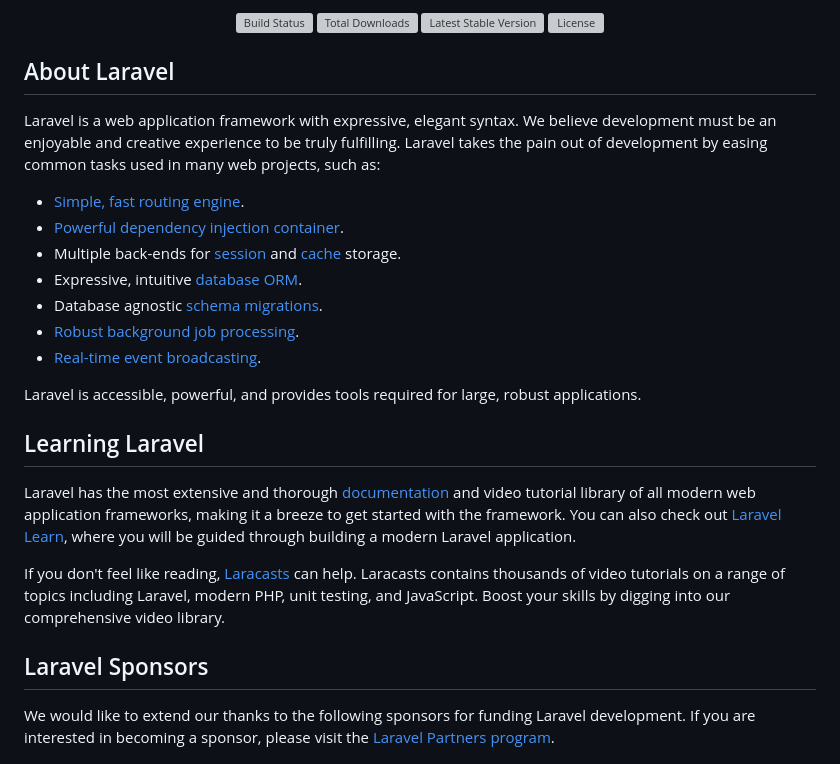
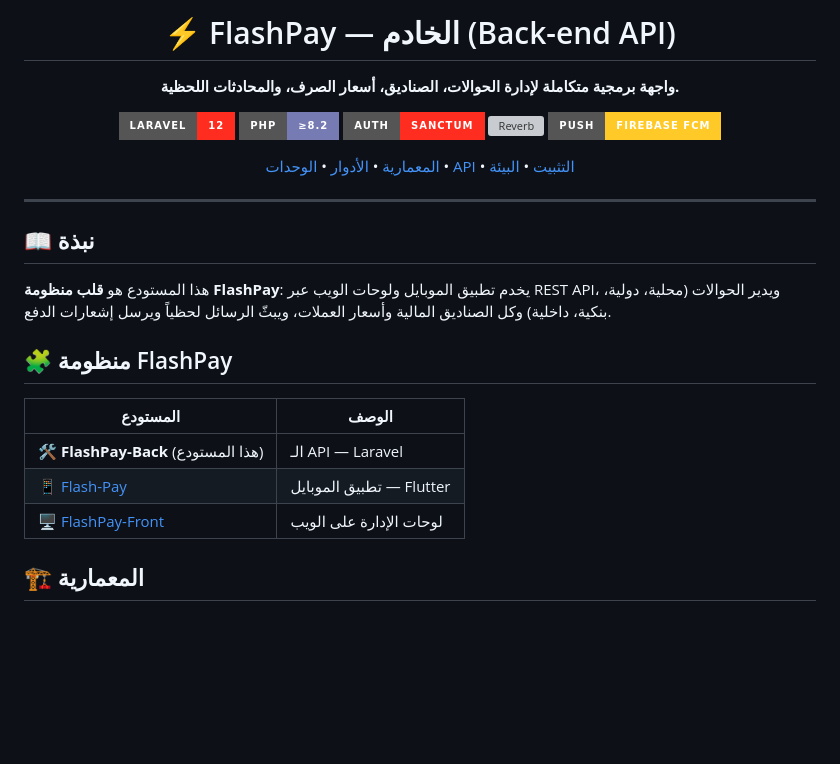
Before and after one commit to Ameerdawara/FlashPay-Back, a Markdown page: README.md, the part around one of its changes. GitHub-like rendering; badges without logos; blank space fills up the shorter version; grey boxes are pictures that could not be loaded.

```diff
--- a/README.md
+++ b/README.md
@@ -2,32 +2,35 @@
 
-<p align="center">
-<a href="https://github.com/laravel/framework/actions"><img src="https://github.com/laravel/framework/workflows/tests/badge.svg" alt="Build Status"></a>
-<a href="https://packagist.org/packages/laravel/framework"><img src="https://img.shields.io/packagist/dt/laravel/framework" alt="Total Downloads"></a>
-<a href="https://packagist.org/packages/laravel/framework"><img src="https://img.shields.io/packagist/v/laravel/framework" alt="Latest Stable Version"></a>
-<a href="https://packagist.org/packages/laravel/framework"><img src="https://img.shields.io/packagist/l/laravel/framework" alt="License"></a>
+# ⚡ FlashPay — الخادم (Back-end API)
+
+**واجهة برمجية متكاملة لإدارة الحوالات، الصناديق، أسعار الصرف، والمحادثات اللحظية.**
+
+<p>
+  <img src="https://img.shields.io/badge/Laravel-12-FF2D20?style=for-the-badge&logo=laravel&logoColor=white" alt="Laravel" />
+  <img src="https://img.shields.io/badge/PHP-%E2%89%A58.2-777BB4?style=for-the-badge&logo=php&logoColor=white" alt="PHP" />
+  <img src="https://img.shields.io/badge/Auth-Sanctum-FF2D20?style=for-the-badge" alt="Sanctum" />
+  <img src="https://img.shields.io/badge/Realtime-Reverb%20%2F%20Pusher-8B5CF6?style=for-the-badge" alt="Reverb" />
+  <img src="https://img.shields.io/badge/Push-Firebase%20FCM-FFCA28?style=for-the-badge&logo=firebase&logoColor=black" alt="FCM" />
 </p>
 
-## About Laravel
+[المعمارية](#-المعمارية) • [الأدوار](#-الأدوار-والصلاحيات) • [الوحدات](#-الوحدات) • [API](#-أهم-المسارات) • [التثبيت](#-التثبيت) • [البيئة](#-متغيرات-البيئة)
 
-Laravel is a web application framework with expressive, elegant syntax. We believe development must be an enjoyable and creative experience to be truly fulfilling. Laravel takes the pain out of development by easing common tasks used in many web projects, such as:
+</div>
 
-- [Simple, fast routing engine](https://laravel.com/docs/routing).
-- [Powerful dependency injection container](https://laravel.com/docs/container).
-- Multiple back-ends for [session](https://laravel.com/docs/session) and [cache](https://laravel.com/docs/cache) storage.
-- Expressive, intuitive [database ORM](https://laravel.com/docs/eloquent).
-- Database agnostic [schema migrations](https://laravel.com/docs/migrations).
-- [Robust background job processing](https://laravel.com/docs/queues).
-- [Real-time event broadcasting](https://laravel.com/docs/broadcasting).
+---
 
-Laravel is accessible, powerful, and provides tools required for large, robust applications.
+<div dir="rtl">
 
-## Learning Laravel
+## 📖 نبذة
 
-Laravel has the most extensive and thorough [documentation](https://laravel.com/docs) and video tutorial library of all modern web application frameworks, making it a breeze to get started with the framework. You can also check out [Laravel Learn](https://laravel.com/learn), where you will be guided through building a modern Laravel application.
+هذا المستودع هو **قلب منظومة FlashPay**: يخدم تطبيق الموبايل ولوحات الويب عبر REST API، ويدير الحوالات (محلية، دولية، بنكية، داخلية) وكل الصناديق المالية وأسعار العملات، ويبثّ الرسائل لحظياً ويرسل إشعارات الدفع.
 
-If you don't feel like reading, [Laracasts](https://laracasts.com) can help. Laracasts contains thousands of video tutorials on a range of topics including Laravel, modern PHP, unit testing, and JavaScript. Boost your skills by digging into our comprehensive video library.
+## 🧩 منظومة FlashPay
 
-## Laravel Sponsors
+| المستودع | الوصف |
+|---|---|
+| 🛠️ **FlashPay-Back** (هذا المستودع) | الـ API — Laravel |
+| 📱 [Flash-Pay](https://github.com/ghaiethka-dev/Flash-Pay) | تطبيق الموبايل — Flutter |
+| 🖥️ [FlashPay-Front](https://github.com/Kaisalafef/FlashPay-Front) | لوحات الإدارة على الويب |
 
-We would like to extend our thanks to the following sponsors for funding Laravel development. If you are interested in becoming a sponsor, please visit the [Laravel Partners program](https://partners.laravel.com).
+## 🏗️ المعمارية
 
```
Also changed, not shown: other parts of README.md (+155 -18 lines).
